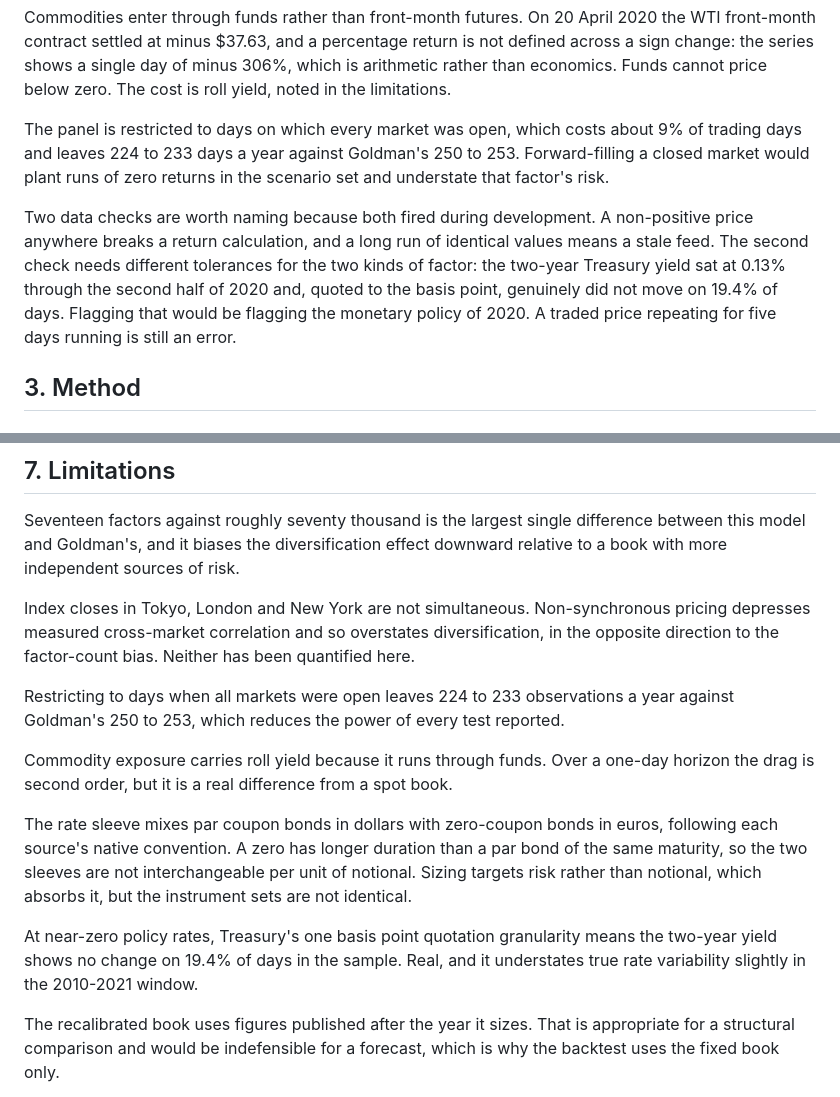
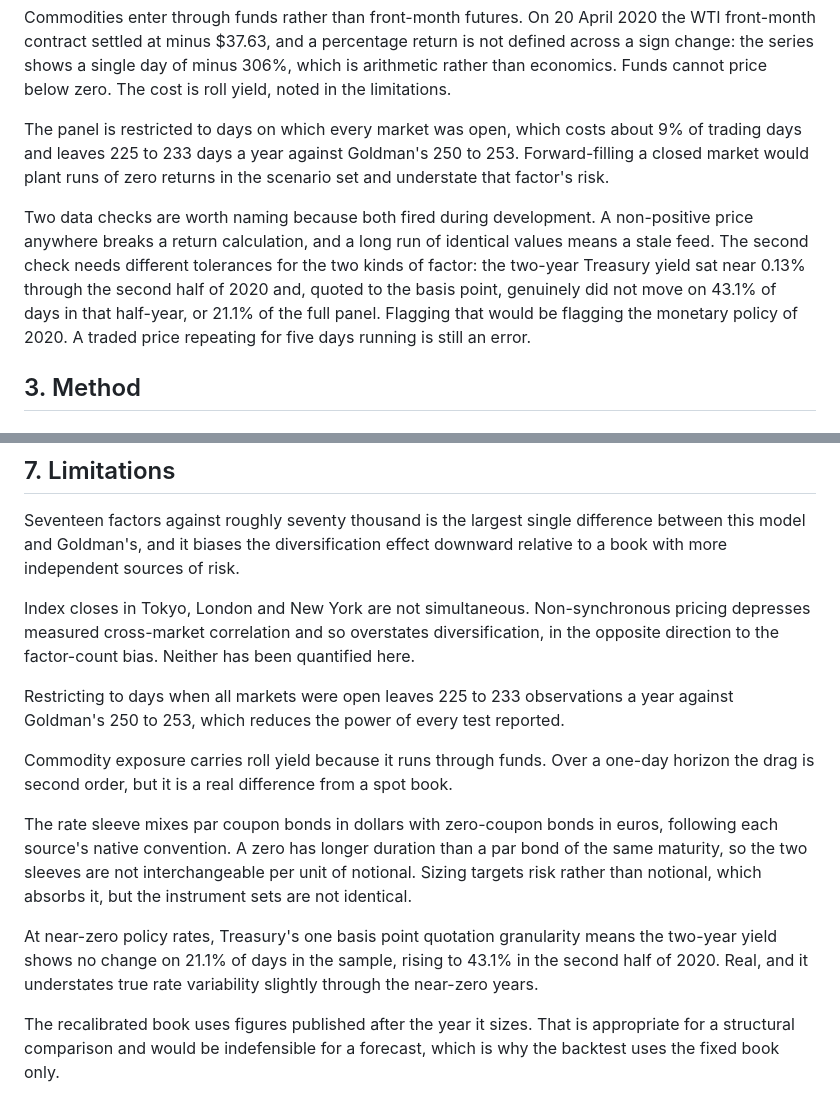
Before and after one commit to soham-parundekar/gs-var, a Markdown page: reports/report.md, 2 parts joined by grey strips. GitHub-like rendering.

Commit message:
Correct the panel statistics the 2010 extension changed
Extending the factor history moved two figures that the report, the README and
data/README all quote. Minimum observations per year is 225 rather than 224,
and the two-year Treasury's zero-change share is 21.1% across the full panel
and 43.1% in the second half of 2020, where the old text gave 19.4% computed on
the 2013 panel.

The staleness limit is unaffected: the longest unbroken run of identical
two-year yields is six days against a fifteen-day limit for yield factors.

```diff
--- a/reports/report.md
+++ b/reports/report.md
@@ -131,17 +131,18 @@ minus 306%, which is arithmetic rather than economics. Funds cannot price below
 zero. The cost is roll yield, noted in the limitations.
 
 The panel is restricted to days on which every market was open, which costs
-about 9% of trading days and leaves 224 to 233 days a year against
+about 9% of trading days and leaves 225 to 233 days a year against
 Goldman's 250 to 253. Forward-filling a closed market would plant runs of zero
 returns in the scenario set and understate that factor's risk.
 
 Two data checks are worth naming because both fired during development. A
 non-positive price anywhere breaks a return calculation, and a long run of
 identical values means a stale feed. The second check needs different tolerances
-for the two kinds of factor: the two-year Treasury yield sat at 0.13% through the
-second half of 2020 and, quoted to the basis point, genuinely did not move on
-19.4% of days. Flagging that would be flagging the monetary policy of 2020. A
-traded price repeating for five days running is still an error.
+for the two kinds of factor: the two-year Treasury yield sat near 0.13% through
+the second half of 2020 and, quoted to the basis point, genuinely did not move
+on 43.1% of days in that half-year, or 21.1% of the full panel. Flagging that
+would be flagging the monetary policy of 2020. A traded price repeating for five
+days running is still an error.
 
 ## 3. Method
 
@@ -625,7 +626,7 @@ pricing depresses measured cross-market correlation and so overstates
 diversification, in the opposite direction to the factor-count bias. Neither
 has been quantified here.
 
-Restricting to days when all markets were open leaves 224 to 233 observations a
+Restricting to days when all markets were open leaves 225 to 233 observations a
 year against Goldman's 250 to 253, which reduces the power of every test
 reported.
 
@@ -640,8 +641,9 @@ per unit of notional. Sizing targets risk rather than notional, which absorbs
 it, but the instrument sets are not identical.
 
 At near-zero policy rates, Treasury's one basis point quotation granularity
-means the two-year yield shows no change on 19.4% of days in the sample. Real,
-and it understates true rate variability slightly in the 2010-2021 window.
+means the two-year yield shows no change on 21.1% of days in the sample, rising
+to 43.1% in the second half of 2020. Real, and it understates true rate
+variability slightly through the near-zero years.
 
 The recalibrated book uses figures published after the year it sizes. That is
 appropriate for a structural comparison and would be indefensible for a
```
Also changed, not shown: README.md (+1 -1 lines), data/README.md (+6 -3 lines).
